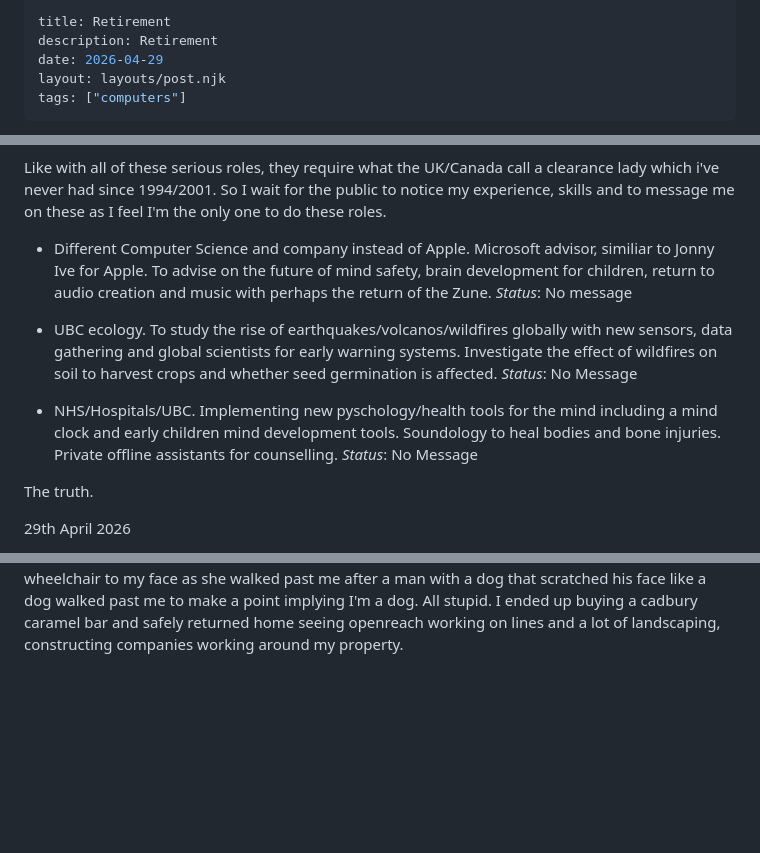
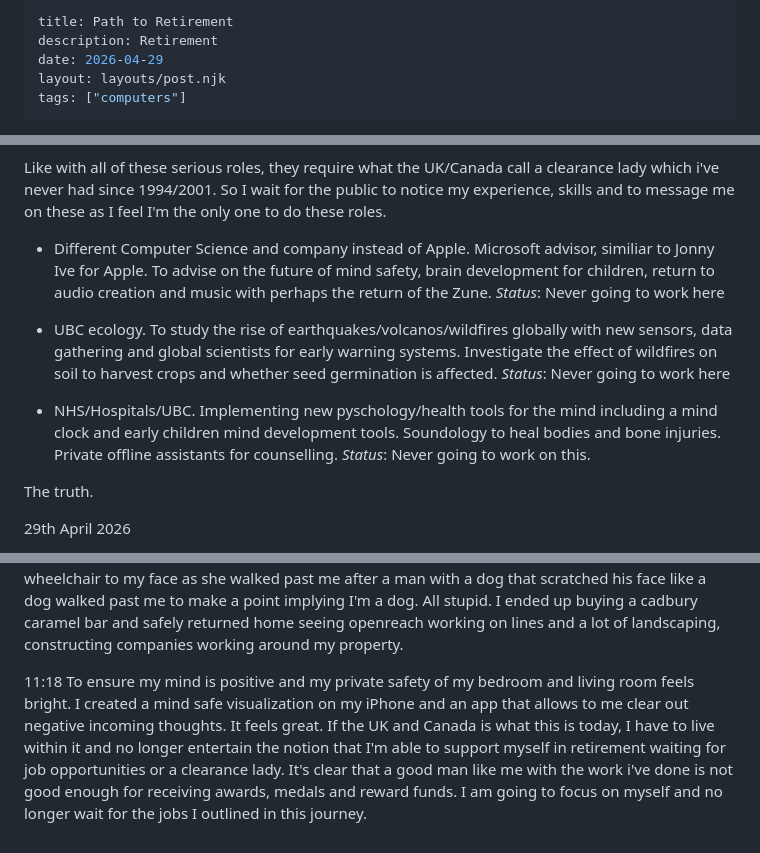
Before and after one commit to kalvir-sandhu/kalvweb, a Markdown page: posts/2026/retirement.md, 3 parts joined by grey strips. Drawn GitHub-style; blank space fills up the shorter version.

Commit message:
Nothing to prevent now

```diff
--- a/posts/2026/retirement.md
+++ b/posts/2026/retirement.md
@@ -1,5 +1,5 @@
 ---
-title: Retirement
+title: Path to Retirement
 description: Retirement
 date: 2026-04-29
 layout: layouts/post.njk
@@ -15,11 +15,11 @@ I've been thinking about a career change because the work I've done with cyberse
 
 Like with all of these serious roles, they require what the UK/Canada call a clearance lady which i've never had since 1994/2001. So I wait for the public to notice my experience, skills and to message me on these as I feel I'm the only one to do these roles.
 
-- Different Computer Science and company instead of Apple. Microsoft advisor, similiar to Jonny Ive for Apple. To advise on the future of mind safety, brain development for children, return to audio creation and music with perhaps the return of the Zune. *Status*: No message
+- Different Computer Science and company instead of Apple. Microsoft advisor, similiar to Jonny Ive for Apple. To advise on the future of mind safety, brain development for children, return to audio creation and music with perhaps the return of the Zune. *Status*: Never going to work here
 
-- UBC ecology. To study the rise of earthquakes/volcanos/wildfires globally with new sensors, data gathering and global scientists for early warning systems. Investigate the effect of wildfires on soil to harvest crops and whether seed germination is affected. *Status*: No Message
+- UBC ecology. To study the rise of earthquakes/volcanos/wildfires globally with new sensors, data gathering and global scientists for early warning systems. Investigate the effect of wildfires on soil to harvest crops and whether seed germination is affected. *Status*: Never going to work here
 
-- NHS/Hospitals/UBC. Implementing new pyschology/health tools for the mind including a mind clock and early children mind development tools. Soundology to heal bodies and bone injuries. Private offline assistants for counselling. *Status*: No Message
+- NHS/Hospitals/UBC. Implementing new pyschology/health tools for the mind including a mind clock and early children mind development tools. Soundology to heal bodies and bone injuries. Private offline assistants for counselling. *Status*: Never going to work on this.
 
 The truth.
 
@@ -42,3 +42,5 @@ The truth.
 7:42 I have not heard from my kids in 2 years and they never messaged me, when I was forced out of my home and divorced with no hearing, no phone call after being attacked by the RCMP officer and today I got an email from my son, of which I've ignored because this seems 'odd'. Why would my x-wife put my son up to the task to email me after publishing this article, what is she hiding, when she had refused them to stay with me when we were seperated and I was living in a leased clean apartment in Port Moody or staying 5 minutes away from my daughters school in an AirBnB. Am I being attacked by the countries I've served and contributed to. Why? I haven't done anything wrong. I was a great Dad, filmed dance recitals for my daughters dance school, ran a rocket club for my son with his friends, cooked food for them daily.
 
 10:54 Decided to go for a walk to clear my head from the inbound digital trauma being sent to me from the UK and Canada to erase me rather than reach out to me for the jobs of importance that I wanted to contribute to as a good, clean, serving citizen with the service record I have. I was presented with a police car with the sirens on getting to a peaceful location by the river, an ambulance car and a constant barrage of L plate cars as though I should be learning for something, all very confusing. Even a women that said 'get on it' to a baby in her hands pushing a disabled wheelchair to my face as she walked past me after a man with a dog that scratched his face like a dog walked past me to make a point implying I'm a dog. All stupid. I ended up buying a cadbury caramel bar and safely returned home seeing openreach working on lines and a lot of landscaping, constructing companies working around my property.
+
+11:18 To ensure my mind is positive and my private safety of my bedroom and living room feels bright. I created a mind safe visualization on my iPhone and an app that allows to me clear out negative incoming thoughts. It feels great. If the UK and Canada is what this is today, I have to live within it and no longer entertain the notion that I'm able to support myself in retirement waiting for job opportunities or a clearance lady. It's clear that a good man like me with the work i've done is not good enough for receiving awards, medals and reward funds. I am going to focus on myself and no longer wait for the jobs I outlined in this journey.
```
Also changed, not shown: other parts of posts/2026/retirement.md (+1 -1 lines).
